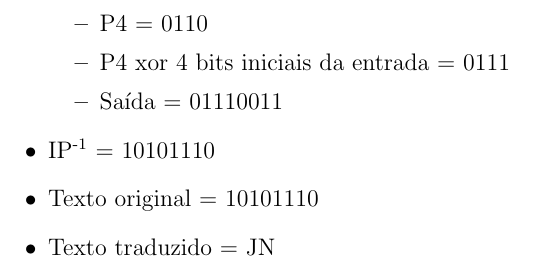
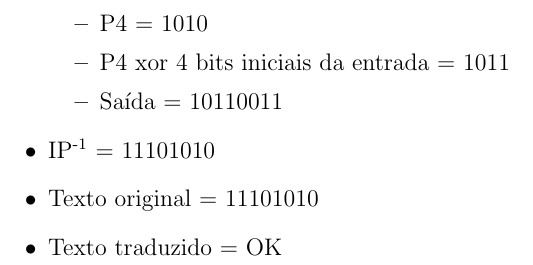
Before and after one commit to lucasjoao/computer_security, a LaTeX document (t02/t02_sobre_o_des.tex): part of page 7 of 7, cut so that both start at the same text. Compiled offline with pdfLaTeX.

Commit message:
fix sdes erro in t02

```diff
--- a/t02/t02_sobre_o_des.tex
+++ b/t02/t02_sobre_o_des.tex
@@ -174,12 +174,12 @@ the string should be (00010011).}
       \item E/P xor K\textsubscript{1} = 11001001
       \item S0 = 01
       \item S1 = 10
-      \item P4 = 0110
-      \item P4 xor 4 bits iniciais da entrada = 0111
-      \item Saída = 01110011
+      \item P4 = 1010
+      \item P4 xor 4 bits iniciais da entrada = 1011
+      \item Saída = 10110011
     \end{itemize}
-    \item IP\textsuperscript{-1} = 10101110
-    \item Texto original = 10101110
-    \item Texto traduzido = JN
+    \item IP\textsuperscript{-1} = 11101010
+    \item Texto original = 11101010
+    \item Texto traduzido = OK
   \end{itemize}
 \end{document}
```
Also changed, not shown: t02/t02_sobre_o_des.pdf.
